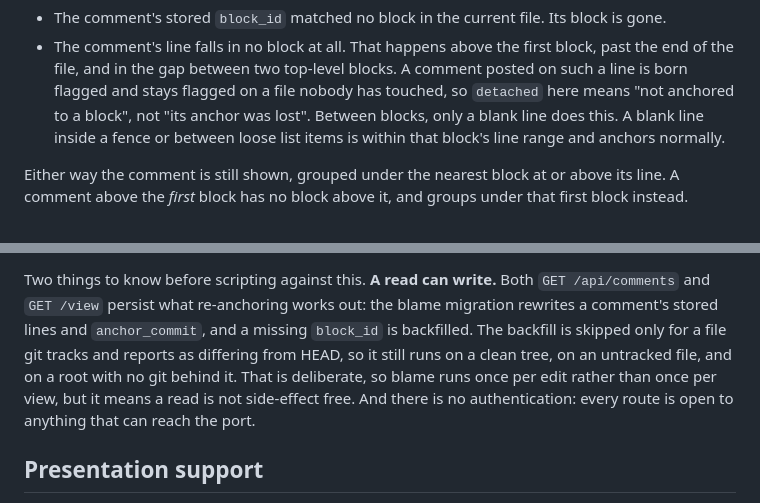
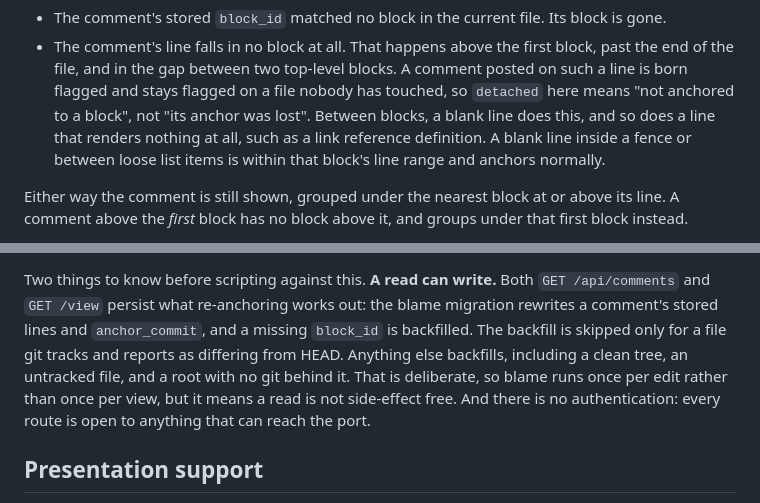
Before and after one commit to Chaos-AI-Projects/doc-review, a Markdown page: README.md, 2 parts joined by grey strips. Rendered like a GitHub page.

Commit message:
doc-review: drop two false "only"s from the anchoring prose
Both Minors from review round 2, on sentences this branch had already
touched.

A blank line is not the only between-block position that detaches a
comment. A link reference definition renders no block either, so its own
line falls between blocks while not being blank. Verified:
render_markdown_blocks("Para one.\n\n[ref]: https://example.com\n\nPara
two.\n") yields blocks at lines 1 and 5, leaving line 3 in no block.

The backfill's three not-skipped cases read as an exhaustive list and
were not one: a tracked file in a repo with no commits also backfills,
via the _git_has_head() guard. The governing condition above them is
exhaustive, so "anything else backfills, including" makes the list the
illustration it always was.

Co-Authored-By: Claude Opus 4.6 <noreply@anthropic.com>
GitOrigin-RevId: 52c974d99323d55faf539baba97f6fb706fb1d6f

```diff
--- a/README.md
+++ b/README.md
@@ -87,8 +87,9 @@ all of this through the same code, so both place a comment on the same line.
 - The comment's line falls in no block at all. That happens above the first block, past the end of
   the file, and in the gap between two top-level blocks. A comment posted on such a line is born
   flagged and stays flagged on a file nobody has touched, so `detached` here means "not anchored to a
-  block", not "its anchor was lost". Between blocks, only a blank line does this. A blank line inside
-  a fence or between loose list items is within that block's line range and anchors normally.
+  block", not "its anchor was lost". Between blocks, a blank line does this, and so does a line that
+  renders nothing at all, such as a link reference definition. A blank line inside a fence or between
+  loose list items is within that block's line range and anchors normally.
 
 Either way the comment is still shown, grouped under the nearest block at or above its line. A
 comment above the *first* block has no block above it, and groups under that first block instead.
@@ -172,9 +173,9 @@ posts as `overlord` unless `--author` says otherwise.
 Two things to know before scripting against this. **A read can write.** Both `GET /api/comments` and
 `GET /view` persist what re-anchoring works out: the blame migration rewrites a comment's stored
 lines and `anchor_commit`, and a missing `block_id` is backfilled. The backfill is skipped only for a
-file git tracks and reports as differing from HEAD, so it still runs on a clean tree, on an untracked
-file, and on a root with no git behind it. That is deliberate, so blame runs once per edit rather
-than once per view, but it means a read is not side-effect free.
+file git tracks and reports as differing from HEAD. Anything else backfills, including a clean tree,
+an untracked file, and a root with no git behind it. That is deliberate, so blame runs once per edit
+rather than once per view, but it means a read is not side-effect free.
 And there is no authentication: every route is open to anything that can reach the port.
 
 ## Presentation support
```
